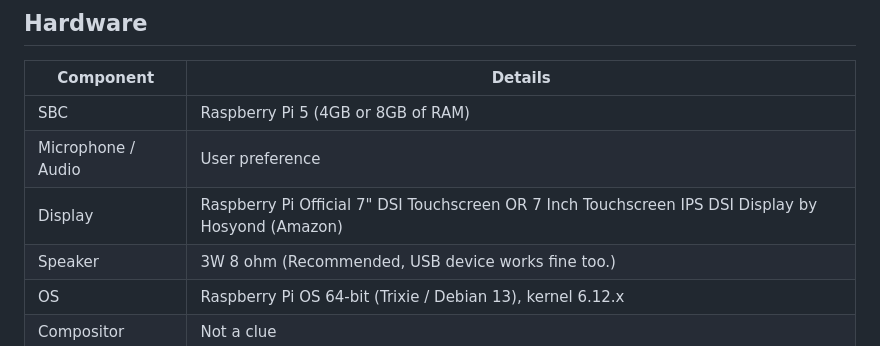
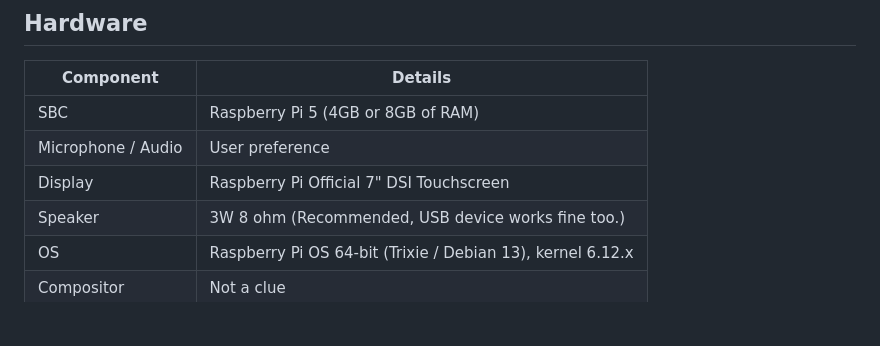
Before and after one commit to TheSaucySalmon/TuneoutDisplay-Realtime-S2S, a Markdown page: README.md, the part around the change. GitHub-like rendering; blank space fills up the shorter version.

```diff
--- a/README.md
+++ b/README.md
@@ -22,7 +22,7 @@ Just like the original author, I only work on this project in my spare time. I'm
 |---|---|
 | SBC | Raspberry Pi 5 (4GB or 8GB of RAM) |
 | Microphone / Audio | User preference |
-| Display | Raspberry Pi Official 7" DSI Touchscreen OR 7 Inch Touchscreen IPS DSI Display by Hosyond (Amazon) |
+| Display | Raspberry Pi Official 7" DSI Touchscreen |
 | Speaker | 3W 8 ohm (Recommended, USB device works fine too.) |
 | OS | Raspberry Pi OS 64-bit (Trixie / Debian 13), kernel 6.12.x |
 | Compositor | Not a clue |
```
